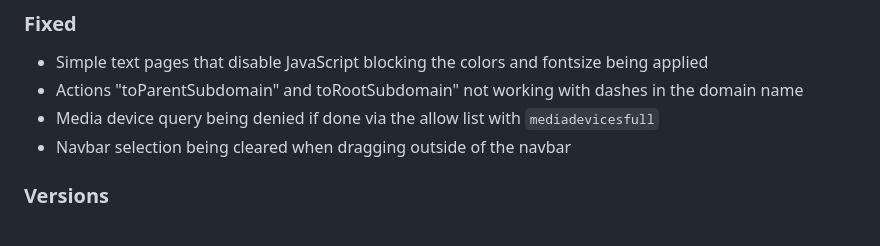
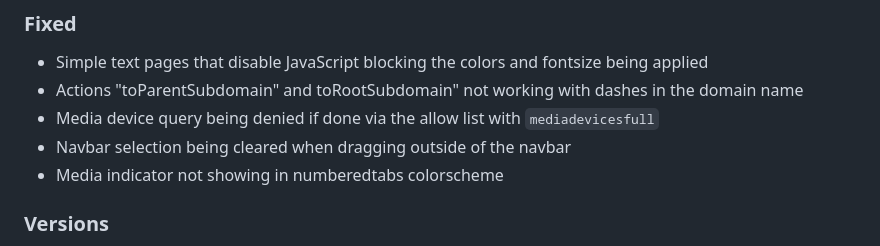
Before and after one commit to Jelmerro/Vieb, a Markdown page: CHANGELOG.md, the part around the change. Drawn GitHub-style.

Commit message:
add colorscheme fix to changelog

```diff
--- a/CHANGELOG.md
+++ b/CHANGELOG.md
@@ -30,6 +30,7 @@ The releases of Vieb aim to follow [semantic versioning](https://semver.org).
 - Actions "toParentSubdomain" and toRootSubdomain" not working with dashes in the domain name
 - Media device query being denied if done via the allow list with `mediadevicesfull`
 - Navbar selection being cleared when dragging outside of the navbar
+- Media indicator not showing in numberedtabs colorscheme
 
 ### Versions
 
```
